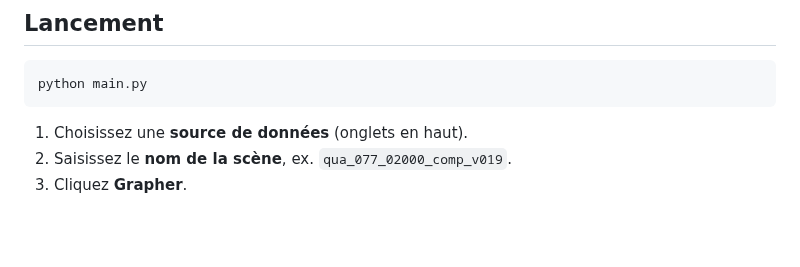
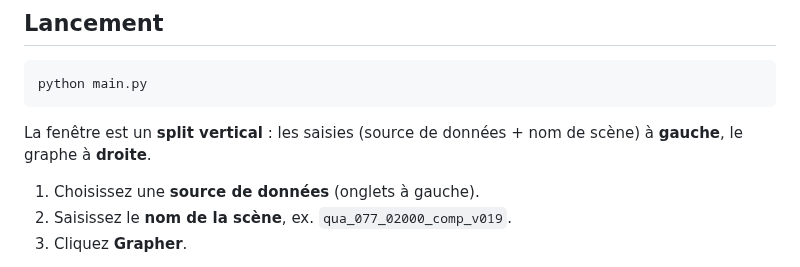
Before and after one commit to fguilianivfx/Hydra, a Markdown page: README.md, the part around one of its changes. GitHub-like rendering; blank space fills up the shorter version.

````diff
--- a/README.md
+++ b/README.md
@@ -46,7 +48,10 @@ pip install -r requirements.txt
 python main.py
 ```
 
-1. Choisissez une **source de données** (onglets en haut).
+La fenêtre est un **split vertical** : les saisies (source de données + nom de
+scène) à **gauche**, le graphe à **droite**.
+
+1. Choisissez une **source de données** (onglets à gauche).
 2. Saisissez le **nom de la scène**, ex. `qua_077_02000_comp_v019`.
 3. Cliquez **Grapher**.
 
````
Also changed, not shown: other parts of README.md (+12 -9 lines), docs/preview.png, 6 other files.
